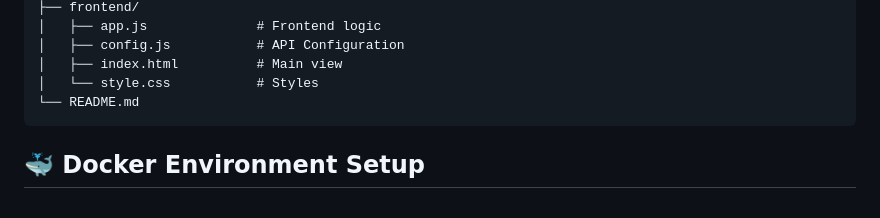
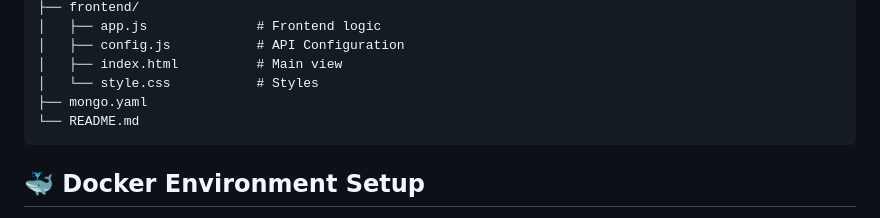
Before and after one commit to SoloBDev/mern-docker-lab, a Markdown page: README.md, the part around the change. GitHub-like rendering.

Commit message:
Add mongo.yaml file to project structure in README.md

````diff
--- a/README.md
+++ b/README.md
@@ -43,6 +43,7 @@ A robust full-stack application for managing user profiles, built specifically a
 │   ├── config.js           # API Configuration
 │   ├── index.html          # Main view
 │   └── style.css           # Styles
+├── mongo.yaml
 └── README.md
 ```
 
````
